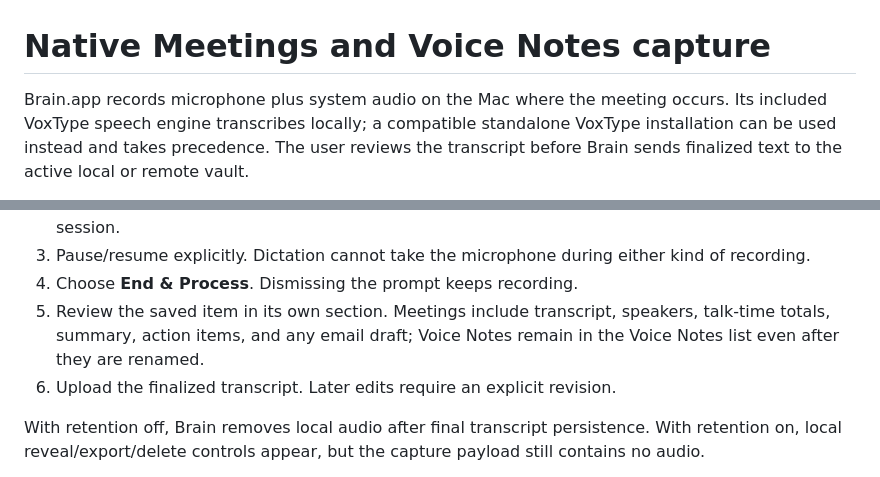
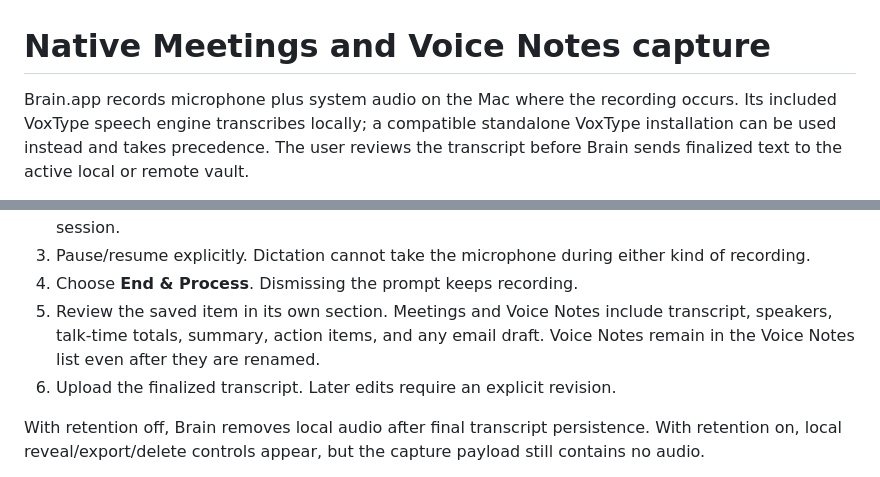
Before and after one commit to reissui/vox-brain, a Markdown page: integrations/meetings.md, 2 parts joined by grey strips. GitHub-like rendering.

Commit message:
no-mistakes(document): Align Voice Notes recording documentation

```diff
--- a/integrations/meetings.md
+++ b/integrations/meetings.md
@@ -1,6 +1,6 @@
 # Native Meetings and Voice Notes capture
 
-Brain.app records microphone plus system audio on the Mac where the meeting
+Brain.app records microphone plus system audio on the Mac where the recording
 occurs. Its included VoxType speech engine transcribes locally; a compatible
 standalone VoxType installation can be used instead and takes precedence. The
 user reviews the transcript before Brain sends finalized text to the active
@@ -65,9 +65,9 @@ starts or stops recording automatically.
 3. Pause/resume explicitly. Dictation cannot take the microphone during either
    kind of recording.
 4. Choose **End & Process**. Dismissing the prompt keeps recording.
-5. Review the saved item in its own section. Meetings include transcript,
-   speakers, talk-time totals, summary, action items, and any email draft;
-   Voice Notes remain in the Voice Notes list even after they are renamed.
+5. Review the saved item in its own section. Meetings and Voice Notes include
+   transcript, speakers, talk-time totals, summary, action items, and any email
+   draft. Voice Notes remain in the Voice Notes list even after they are renamed.
 6. Upload the finalized transcript. Later edits require an explicit revision.
 
 With retention off, Brain removes local audio after final transcript
```
